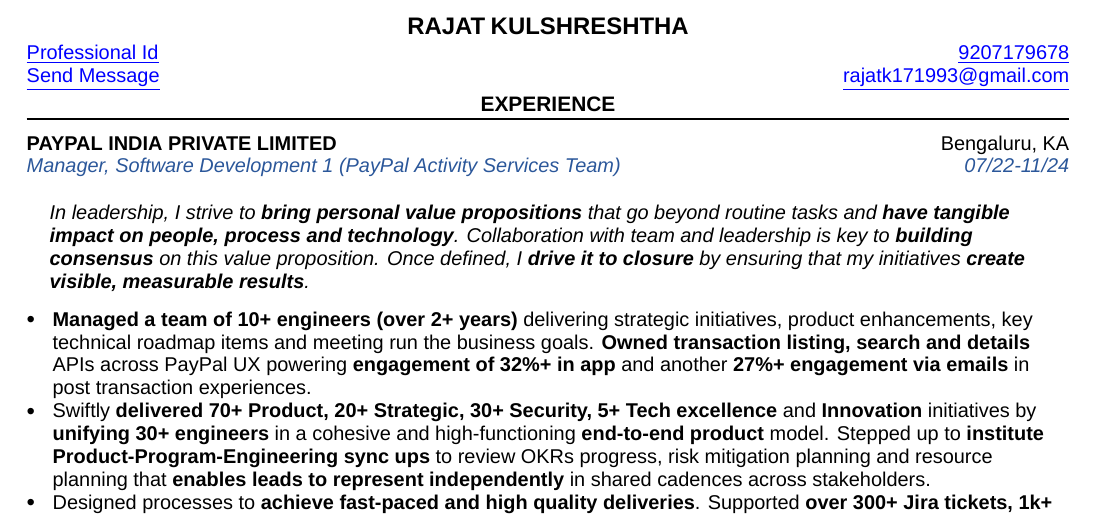
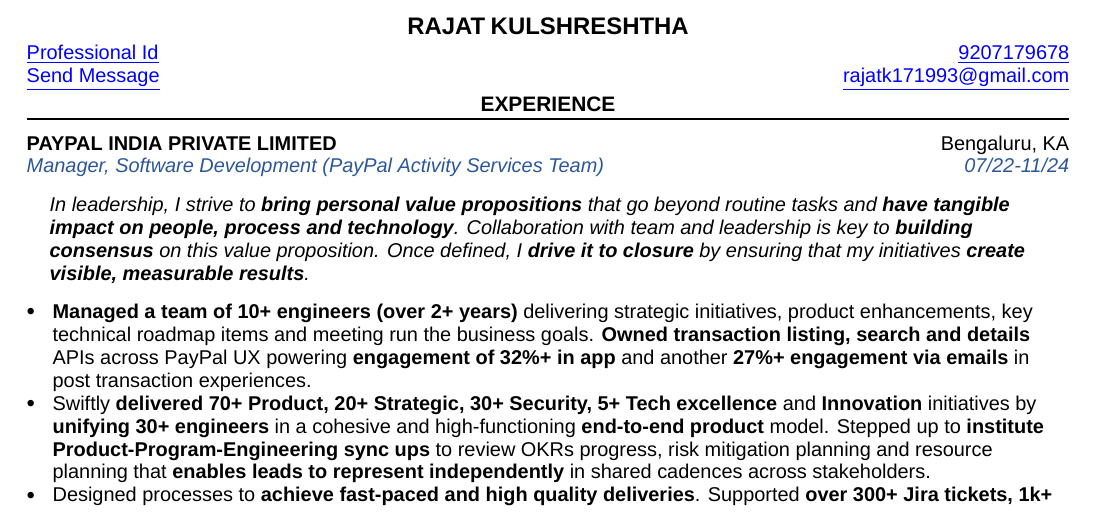
Before and after one commit to rkulshreshtha/Resume-Latex, a LaTeX CV (rkulshreshtha_resume.tex): part of page 1 of 4, cut so that both start at the same text. Compiled offline with XeLaTeX; a missing font is replaced by an installed copy or a similar font.

Commit message:
first data change

```diff
--- a/rkulshreshtha_resume.tex
+++ b/rkulshreshtha_resume.tex
@@ -110,9 +107,9 @@
 %%% ---- Manager, Software Development 1 -------------------------------
 \vspace{-5.5pt}
 \entry{PAYPAL INDIA PRIVATE LIMITED}{Bengaluru, KA}
-      {Manager, Software Development 1 (PayPal Activity Services Team)}{07/22-11/24}
+      {Manager, Software Development (PayPal Activity Services Team)}{07/22-11/24}
 
-\vspace{11.8pt}
+\vspace{8pt}
 {\leftskip=\blockindent\rightskip=\dimexpr\textrightinset\relax plus 2em\relax\itshape
 In leadership, I strive to \bd{bring personal value propositions} that go beyond routine
 tasks and \bd{have tangible impact on people, process and technology}. Collaboration with
```
Also changed, not shown: rkulshreshtha_resume.tex (3 more changed lines).
